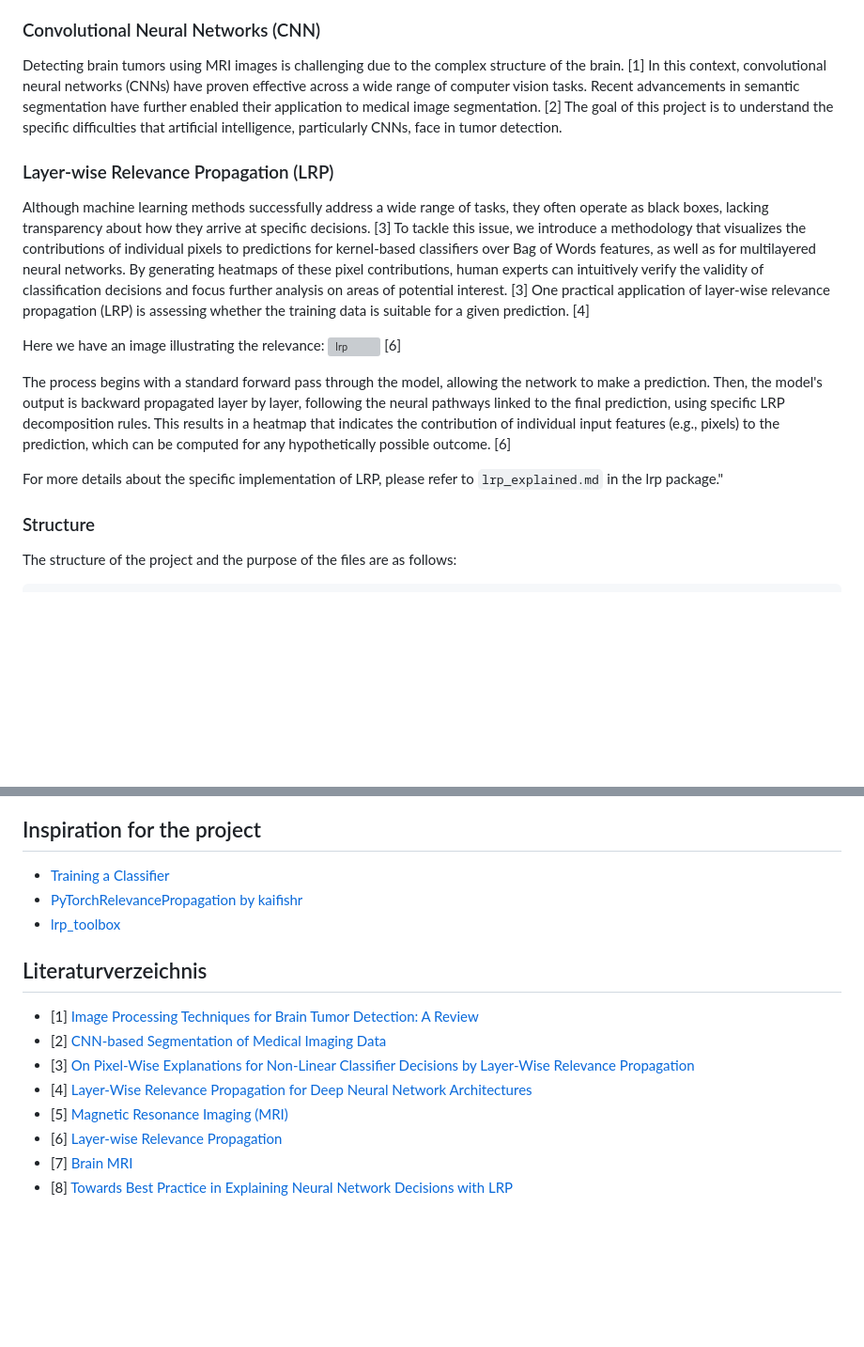
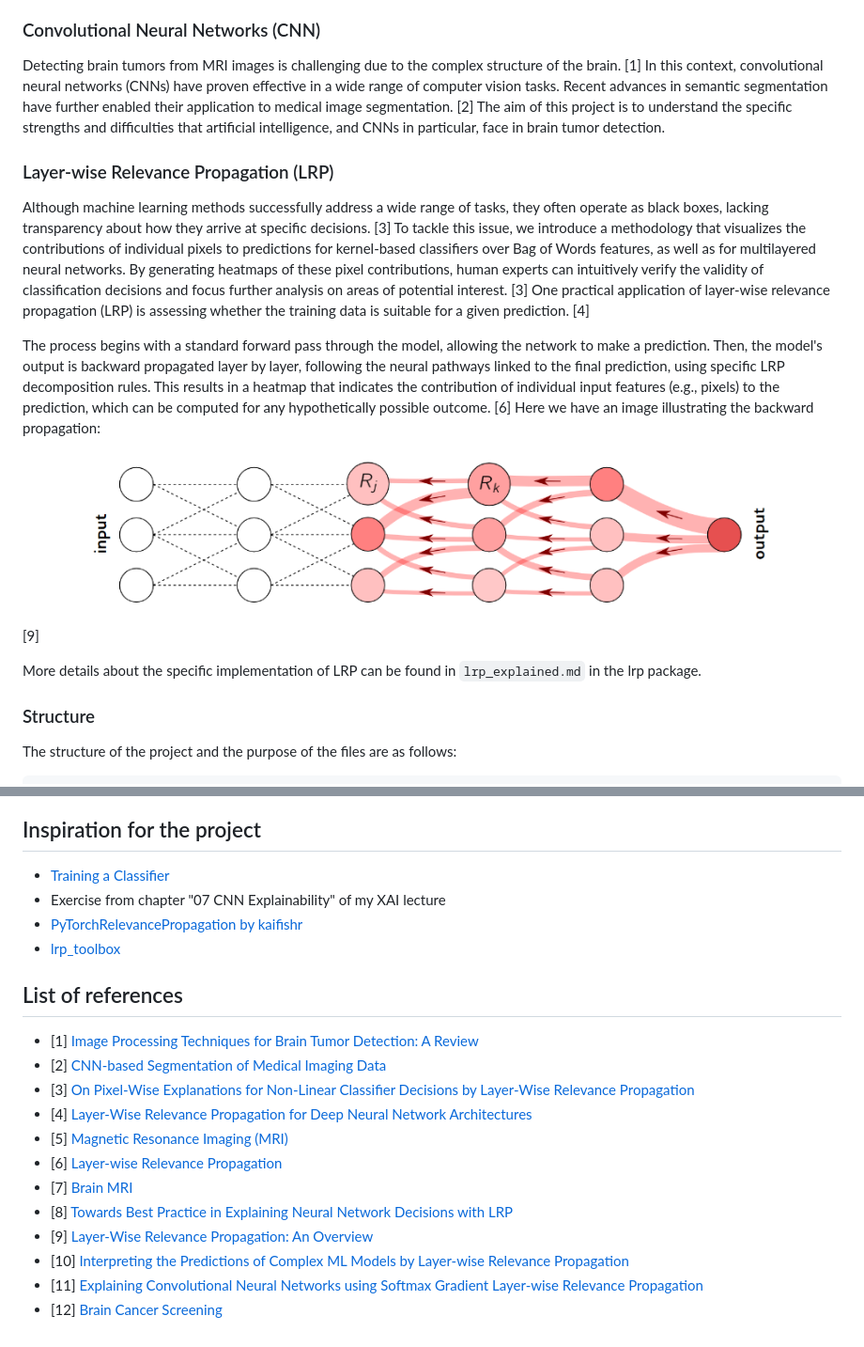
Before and after one commit to einBuegelbrett/Explainable-AI, a Markdown page: README.md, 2 parts joined by grey strips. Shown: that part at 94% size. GitHub-like rendering; pictures changed too: images-documentation/lrp_procedure.png (added); blank space fills up the shorter version; grey boxes are pictures that could not be loaded.

Commit message:
docs: update documentation for README and main

```diff
--- a/README.md
+++ b/README.md
@@ -30,17 +30,15 @@ A brain tumor is an abnormal growth of cells in the brain. [1] An example of a b
 This image was taken with an MRI. A brain MRI is a painless test that produces very clear images of the structures inside your head - mainly your brain. Healthcare providers use brain MRIs to evaluate, diagnose, and monitor several different medical conditions that affect your brain or other structures in your head. [7]
 
 ### Convolutional Neural Networks (CNN)
-Detecting brain tumors using MRI images is challenging due to the complex structure of the brain. [1] In this context, convolutional neural networks (CNNs) have proven effective across a wide range of computer vision tasks. Recent advancements in semantic segmentation have further enabled their application to medical image segmentation. [2] The goal of this project is to understand the specific difficulties that artificial intelligence, particularly CNNs, face in tumor detection.
+Detecting brain tumors from MRI images is challenging due to the complex structure of the brain. [1] In this context, convolutional neural networks (CNNs) have proven effective in a wide range of computer vision tasks. Recent advances in semantic segmentation have further enabled their application to medical image segmentation. [2] The aim of this project is to understand the specific strengths and difficulties that artificial intelligence, and CNNs in particular, face in brain tumor detection.
 
 ### Layer-wise Relevance Propagation (LRP)
 Although machine learning methods successfully address a wide range of tasks, they often operate as black boxes, lacking transparency about how they arrive at specific decisions. [3] To tackle this issue, we introduce a methodology that visualizes the contributions of individual pixels to predictions for kernel-based classifiers over Bag of Words features, as well as for multilayered neural networks. By generating heatmaps of these pixel contributions, human experts can intuitively verify the validity of classification decisions and focus further analysis on areas of potential interest. [3] One practical application of layer-wise relevance propagation (LRP) is assessing whether the training data is suitable for a given prediction. [4]
 
-Here we have an image illustrating the relevance:
-![lrp](https://www.hhi.fraunhofer.de/fileadmin/_processed_/b/9/csm_lrp-algorithm_044c31eb4a.png "LRP") [6]
+The process begins with a standard forward pass through the model, allowing the network to make a prediction. Then, the model's output is backward propagated layer by layer, following the neural pathways linked to the final prediction, using specific LRP decomposition rules. This results in a heatmap that indicates the contribution of individual input features (e.g., pixels) to the prediction, which can be computed for any hypothetically possible outcome. [6] Here we have an image illustrating the backward propagation:\
+![lrp procedure](images-documentation/lrp_procedure.png "LRP Procedure") [9]
 
-The process begins with a standard forward pass through the model, allowing the network to make a prediction. Then, the model's output is backward propagated layer by layer, following the neural pathways linked to the final prediction, using specific LRP decomposition rules. This results in a heatmap that indicates the contribution of individual input features (e.g., pixels) to the prediction, which can be computed for any hypothetically possible outcome. [6]
-
-For more details about the specific implementation of LRP, please refer to ``lrp_explained.md`` in the lrp package."
+More details about the specific implementation of LRP can be found in ``lrp_explained.md`` in the lrp package.
 
 ### Structure
 The structure of the project and the purpose of the files are as follows:
@@ -70,10 +68,11 @@ The next steps, i.e. building the CNN and running the LRP with analysis and conc
 
 ## Inspiration for the project
 * [Training a Classifier](https://pytorch.org/tutorials/beginner/blitz/cifar10_tutorial.html)
+* Exercise from chapter "07 CNN Explainability" of my XAI lecture
 * [PyTorchRelevancePropagation by kaifishr](https://github.com/kaifishr/PyTorchRelevancePropagation)
 * [lrp_toolbox](https://github.com/sebastian-lapuschkin/lrp_toolbox)
 
-## Literaturverzeichnis
+## List of references
 * [1] [Image Processing Techniques for Brain Tumor Detection: A Review](https://d1wqtxts1xzle7.cloudfront.net/40014067/IJETTCS-2015-10-01-7-libre.pdf?1447569226=&response-content-disposition=inline%3B+filename%3DImage_Processing_Techniques_for_Brain_Tu.pdf&Expires=1732787103&Signature=F2~tywWaIuTf0XXNDVScYlEQgee8b1217Rm8Zhw9KqWc9CGPjEsdJloSP0STUU~0wHc6HsjsBXQbYoBZUfHDFM~YTXkZJO3-pPNGkgJQIMmlraEcINHVU0O2mMRvzkGStvPzHw5cA3QfSuYolTAxsoITc~8hGCSgYibms8EWEIBuVuU6o53qdeCkKO8hEkdJ-l7KyuyLWzd1MAWF8vDmsr7lSY9pArTw248jMknpsnblIEFWkXjYQbatFyTKPDLCaP9dbLz33qm7oDj5UQfkEVzOIRYe1Z3KO48NLRnRpB~8y7ZsVeg488171NLvyt6rAckpjkyBCSEDN8fEjfph1A__&Key-Pair-Id=APKAJLOHF5GGSLRBV4ZA)
 * [2] [CNN-based Segmentation of Medical Imaging Data](https://arxiv.org/abs/1701.03056)
 * [3] [On Pixel-Wise Explanations for Non-Linear Classifier Decisions by Layer-Wise Relevance Propagation](https://journals.plos.org/plosone/article?id=10.1371/journal.pone.0130140)
@@ -82,3 +81,7 @@ The next steps, i.e. building the CNN and running the LRP with analysis and conc
 * [6] [Layer-wise Relevance Propagation](https://www.hhi.fraunhofer.de/en/departments/ai/technologies-and-solutions/layer-wise-relevance-propagation.html)
 * [7] [Brain MRI](https://my.clevelandclinic.org/health/diagnostics/22966-brain-mri)
 * [8] [Towards Best Practice in Explaining Neural Network Decisions with LRP](https://ieeexplore.ieee.org/abstract/document/9206975?casa_token=4zn67b_jdRAAAAAA:2C8hjdI6kPFGolboHiq45EB_PbBqyYfaFzoOzrQ_rd0WnmeTphoSqHW8IJnRv6fZZp1Z3ec1OHDrIw)
+* [9] [Layer-Wise Relevance Propagation: An Overview](https://link.springer.com/chapter/10.1007/978-3-030-28954-6_10)
+* [10] [Interpreting the Predictions of Complex ML Models by Layer-wise Relevance Propagation](https://arxiv.org/abs/1611.08191)
+* [11] [Explaining Convolutional Neural Networks using Softmax Gradient Layer-wise Relevance Propagation](https://ieeexplore.ieee.org/abstract/document/9022542?casa_token=Jr0_Y1q9KhwAAAAA:EE01aDSgMNfjraiSKvpdShpe8YDZ61Wnx8Hs8kTM7SIloiywQH9pBV_a_1vfFQVcj8yAtJl0nf_afw)
+* [12] [Brain Cancer Screening](https://www.moffitt.org/cancers/brain-cancer/diagnosis/screening/)
```
Also changed, not shown: other parts of README.md (+1 -1 lines), images-documentation/formula_1.png (added), images-documentation/formula_2.png (added), 1 other file.
